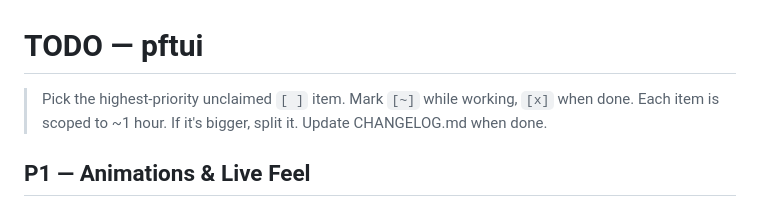
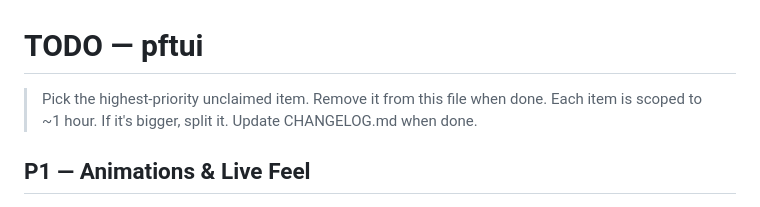
Before and after one commit to skylarsimoncelli/pftui, a Markdown page: TODO.md, the part around the change. Rendered like a GitHub page.

Commit message:
docs: update TODO header — remove items when done, no [x] marking

```diff
--- a/TODO.md
+++ b/TODO.md
@@ -1,6 +1,6 @@
 # TODO — pftui
 
-> Pick the highest-priority unclaimed `[ ]` item. Mark `[~]` while working, `[x]` when done.
+> Pick the highest-priority unclaimed item. Remove it from this file when done.
 > Each item is scoped to ~1 hour. If it's bigger, split it. Update CHANGELOG.md when done.
 
 ## P1 — Animations & Live Feel
```
